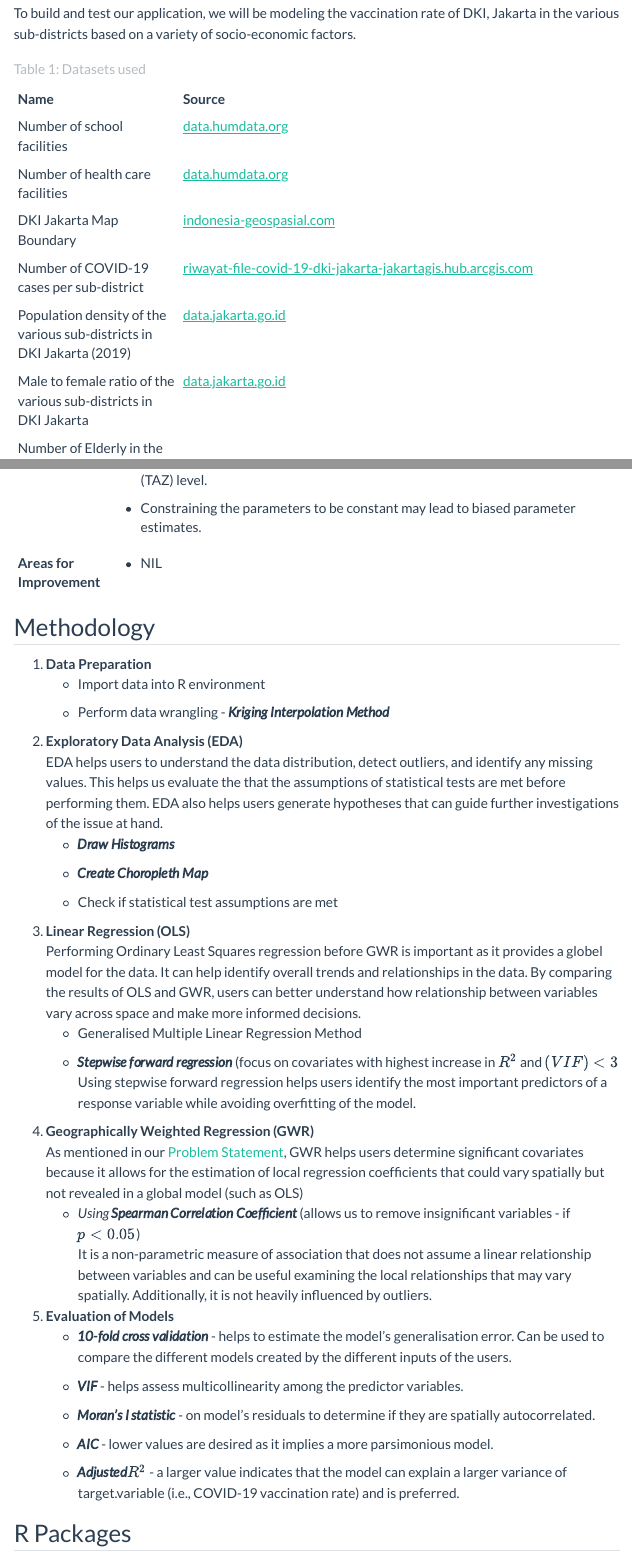
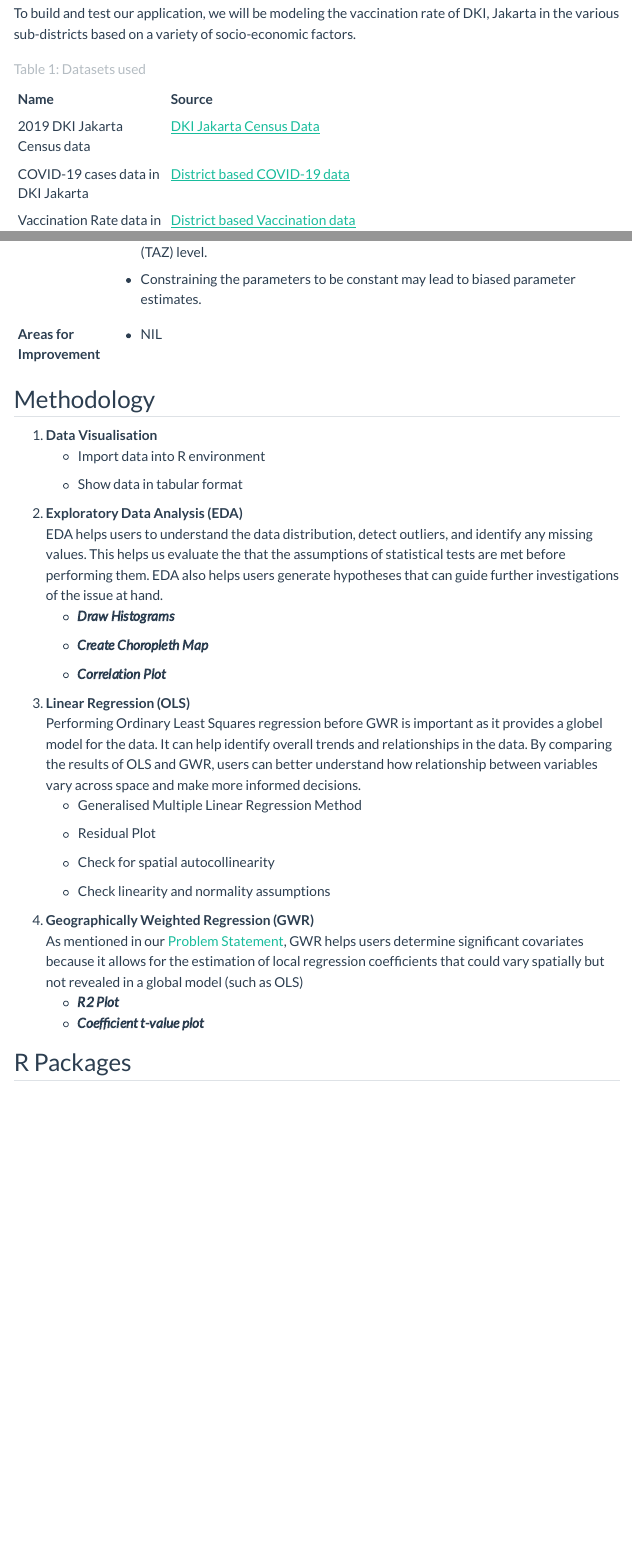
Before and after one commit to guga-nesh/RegressRangers, a Quarto document (proposal.qmd): the page in a window 1100 px wide, from 1060 px down, and a second part further down, joined at a grey line. Rendered offline with R 4.5, knitr and Pandoc in place of Quarto, with nearby package versions; menus at the side of the page are left out.

Commit message:
updated proposal to match final app

```diff
--- a/proposal.qmd
+++ b/proposal.qmd
@@ -52,13 +48,0 @@ To build and test our application, we will be modeling the vaccination rate of D
-| Number of school facilities                                           | [data.humdata.org](https://data.humdata.org/dataset/indonesia-education-facilities)                                                                                                      |
-+-----------------------------------------------------------------------+------------------------------------------------------------------------------------------------------------------------------------------------------------------------------------------+
-| Number of health care facilities                                      | [data.humdata.org](https://data.humdata.org/dataset/indonesia-healthsites)                                                                                                               |
-+-----------------------------------------------------------------------+------------------------------------------------------------------------------------------------------------------------------------------------------------------------------------------+
-| DKI Jakarta Map Boundary                                              | [indonesia-geospasial.com](https://www.indonesia-geospasial.com/2020/04/download-shapefile-shp-batas-desa.html)                                                                          |
-+-----------------------------------------------------------------------+------------------------------------------------------------------------------------------------------------------------------------------------------------------------------------------+
-| Number of COVID-19 cases per sub-district                             | [riwayat-file-covid-19-dki-jakarta-jakartagis.hub.arcgis.com](https://riwayat-file-covid-19-dki-jakarta-jakartagis.hub.arcgis.com/)                                                      |
-+-----------------------------------------------------------------------+------------------------------------------------------------------------------------------------------------------------------------------------------------------------------------------+
-| Population density of the various sub-districts in DKI Jakarta (2019) | [data.jakarta.go.id](https://data.jakarta.go.id/dataset/kepadatandluaswilayahperkelurahandkijakarta/resource/910c975b9cfa44a70271864eda8b42f5)                                           |
-+-----------------------------------------------------------------------+------------------------------------------------------------------------------------------------------------------------------------------------------------------------------------------+
-| Male to female ratio of the various sub-districts in DKI Jakarta      | [data.jakarta.go.id](https://data.jakarta.go.id/dataset/data-jumlah-penduduk-provinsi-dki-jakarta-berdasarkan-kelompok-usia-per-kelurahan/resource/b385c22d-9620-4f86-8d79-0314dc90abc4) |
-|                                                                       |                                                                                                                                                                                          |
-| Number of Elderly in the sub-districts of DKI Jakarta                 |                                                                                                                                                                                          |
@@ -70,3 +52,9 @@ To build and test our application, we will be modeling the vaccination rate of D
+| 2019 DKI Jakarta Census data         | [DKI Jakarta Census Data](https://www.indonesia-geospasial.com/2020/04/download-shapefile-shp-batas-desa.html) |
++--------------------------------------+----------------------------------------------------------------------------------------------------------------+
+| COVID-19 cases data in DKI Jakarta   | [District based COVID-19 data](https://riwayat-file-covid-19-dki-jakarta-jakartagis.hub.arcgis.com/)           |
++--------------------------------------+----------------------------------------------------------------------------------------------------------------+
+| Vaccination Rate data in DKI Jakarta | [District based Vaccination data](https://riwayat-file-vaksinasi-dki-jakarta-jakartagis.hub.arcgis.com/)       |
++--------------------------------------+----------------------------------------------------------------------------------------------------------------+
 
 : Table 1: Datasets used
 
@@ -151,37 +139,30 @@ We have identified studies that have attempted to perform similar types of analy
 
 ## Methodology
 
-1.  **Data Preparation**
+1.  **Data Visualisation**
     -   Import data into R environment
 
-    -   Perform data wrangling - ***Kriging Interpolation Method***
+    -   Show data in tabular format
 2.  **Exploratory Data Analysis (EDA)\
     **EDA helps users to understand the data distribution, detect outliers, and identify any missing values. This helps us evaluate the that the assumptions of statistical tests are met before performing them. EDA also helps users generate hypotheses that can guide further investigations of the issue at hand.
     -   ***Draw Histograms***
 
     -   ***Create Choropleth Map***
 
-    -   Check if statistical test assumptions are met
+    -   ***Correlation Plot***
 3.  **Linear Regression (OLS)**\
     Performing Ordinary Least Squares regression before GWR is important as it provides a globel model for the data. It can help identify overall trends and relationships in the data. By comparing the results of OLS and GWR, users can better understand how relationship between variables vary across space and make more informed decisions.
     -   Generalised Multiple Linear Regression Method
 
-    -   ***Stepwise forward regression*** (focus on covariates with highest increase in $R^2$ and $(VIF) < 3$\
-        Using stepwise forward regression helps users identify the most important predictors of a response variable while avoiding overfitting of the model.
+    -   Residual Plot
+
+    -   Check for spatial autocollinearity
+
+    -   Check linearity and normality assumptions
 4.  **Geographically Weighted Regression (GWR)\
     **As mentioned in our [Problem Statement](https://is415-team15-proj.netlify.app/), GWR helps users determine significant covariates because it allows for the estimation of local regression coefficients that could vary spatially but not revealed in a global model (such as OLS)
-    -   *Using **Spearman Correlation Coefficient*** (allows us to remove insignificant variables - if $p < 0.05$)*\
-        *It is a non-parametric measure of association that does not assume a linear relationship between variables and can be useful examining the local relationships that may vary spatially. Additionally, it is not heavily influenced by outliers.
-5.  **Evaluation of Models**
-    -   ***10-fold cross validation*** - helps to estimate the model's generalisation error. Can be used to compare the different models created by the different inputs of the users.
-
-    -   ***VIF*** - helps assess multicollinearity among the predictor variables.
-
-    -   ***Moran's I statistic*** - on model's residuals to determine if they are spatially autocorrelated.
-
-    -   ***AIC*** - lower values are desired as it implies a more parsimonious model.
-
-    -   ***Adjusted***$R^2$ - a larger value indicates that the model can explain a larger variance of target.variable (i.e., COVID-19 vaccination rate) and is preferred.
+    -   ***R2 Plot***
+    -   ***Coefficient t-value plot***
 
 ## R Packages
 
```
Also changed, not shown: images/photo_1_2023-03-03_16-12-09.jpg (deleted), images/photo_1_2023-04-16_13-54-12.jpg (added), images/photo_2_2023-03-03_16-12-09.jpg (deleted), images/photo_2_2023-04-16_13-54-12.jpg (added), images/photo_3_2023-04-16_13-54-12.jpg (added), images/photo_4_2023-03-03_16-12-09.jpg (deleted), images/photo_4_2023-04-16_13-54-12.jpg (added), images/photo_5_2023-04-16_13-54-12.jpg (added), images/photo_6_2023-04-16_13-54-12.jpg (added), proposal.qmd (27 more changed lines).
